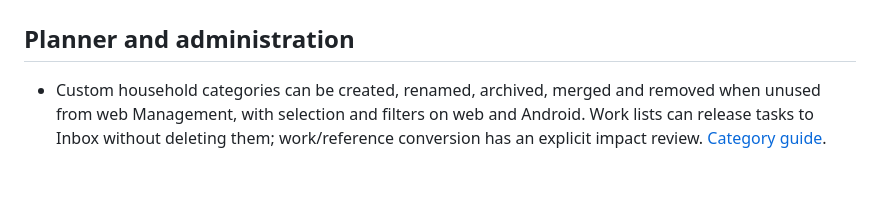
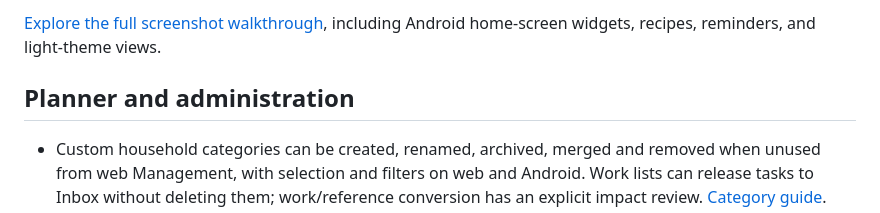
Before and after one commit to argentumseven/field-notes, a Markdown page: README.md, the part around one of its changes. Drawn GitHub-style; blank space fills up the shorter version.

Commit message:
docs: add web and Android screenshot gallery to README (#3)

```diff
--- a/README.md
+++ b/README.md
@@ -26,3 +42,4 @@ services. iOS/native desktop packages are deferred.
+[Explore the full screenshot walkthrough](docs/WALKTHROUGH.md), including Android home-screen widgets, recipes, reminders, and light-theme views.
 
 ## Planner and administration
 
```
Also changed, not shown: other parts of README.md (+17 -1 lines).
